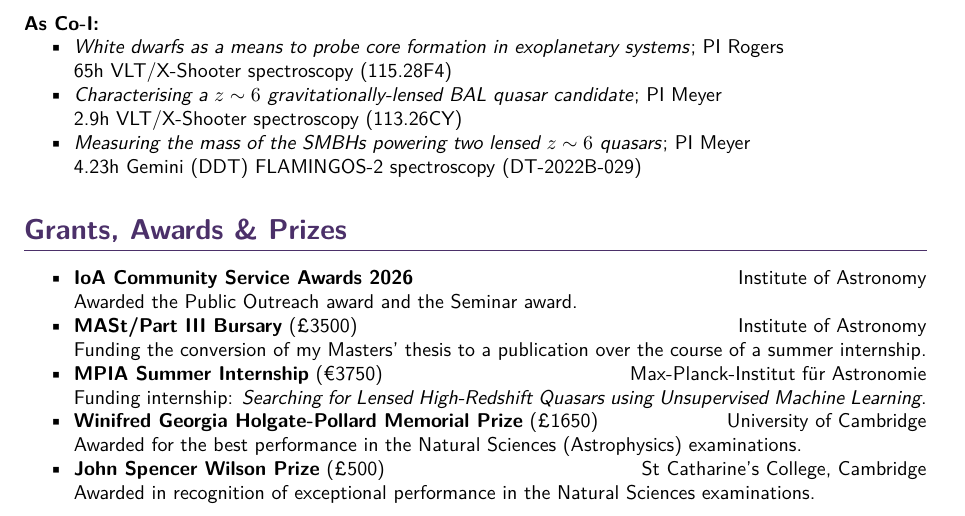
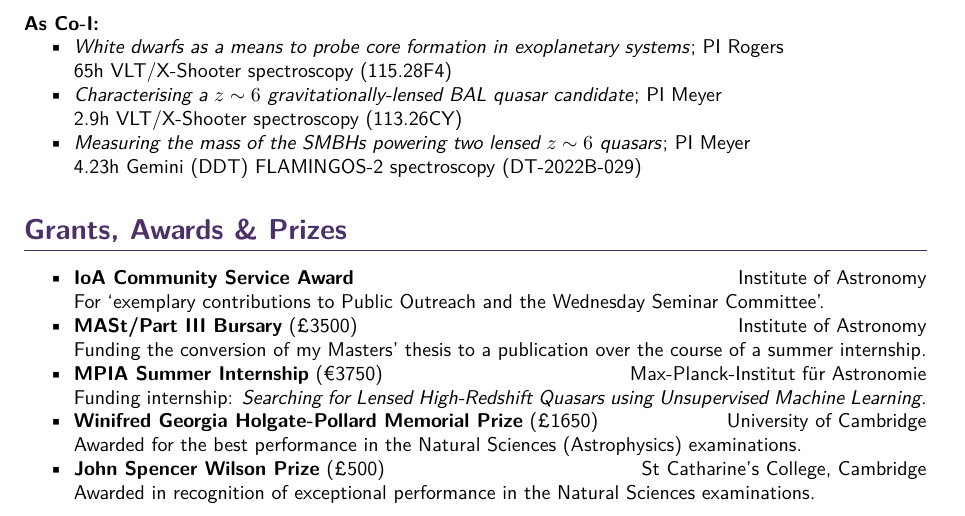
Before and after one commit to xbyrne/cv, a LaTeX CV (academic/xbyrne_cv.tex): part of page 1 of 3, cut so that both start at the same text. Compiled offline with pdfLaTeX.

Commit message:
Update definition of award

```diff
--- a/academic/xbyrne_cv.tex
+++ b/academic/xbyrne_cv.tex
@@ -122,8 +122,8 @@ Graduated 1st class with distinction.
 
 \section*{Grants, Awards \& Prizes}
 \begin{itemize}
-  \item \textbf{IoA Community Service Awards 2026} \hfill Institute of Astronomy\\
-    Awarded the Public Outreach award and the Seminar award.
+  \item \textbf{IoA Community Service Award} \hfill Institute of Astronomy\\
+    For `exemplary contributions to Public Outreach and the Wednesday Seminar Committee'.
   \item \textbf{MASt/Part III Bursary} (£3500) \hfill Institute of Astronomy\\
     Funding the conversion of my Masters' thesis to a publication over the course of a summer internship.
   \item \textbf{MPIA Summer Internship} (€3750) \hfill Max-Planck-Institut f\"{u}r Astronomie\\
```
Also changed, not shown: academic/xbyrne_cv.pdf.
